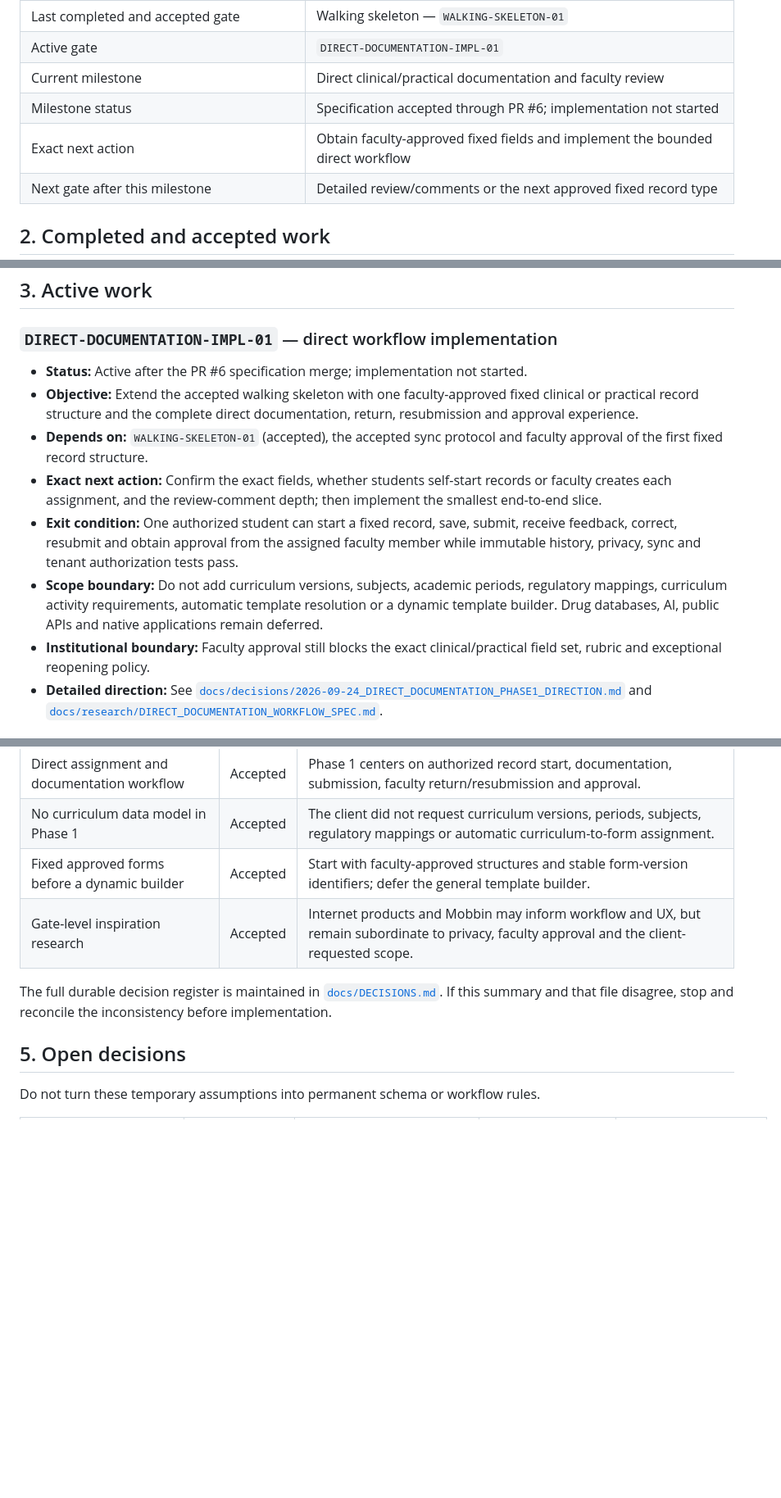
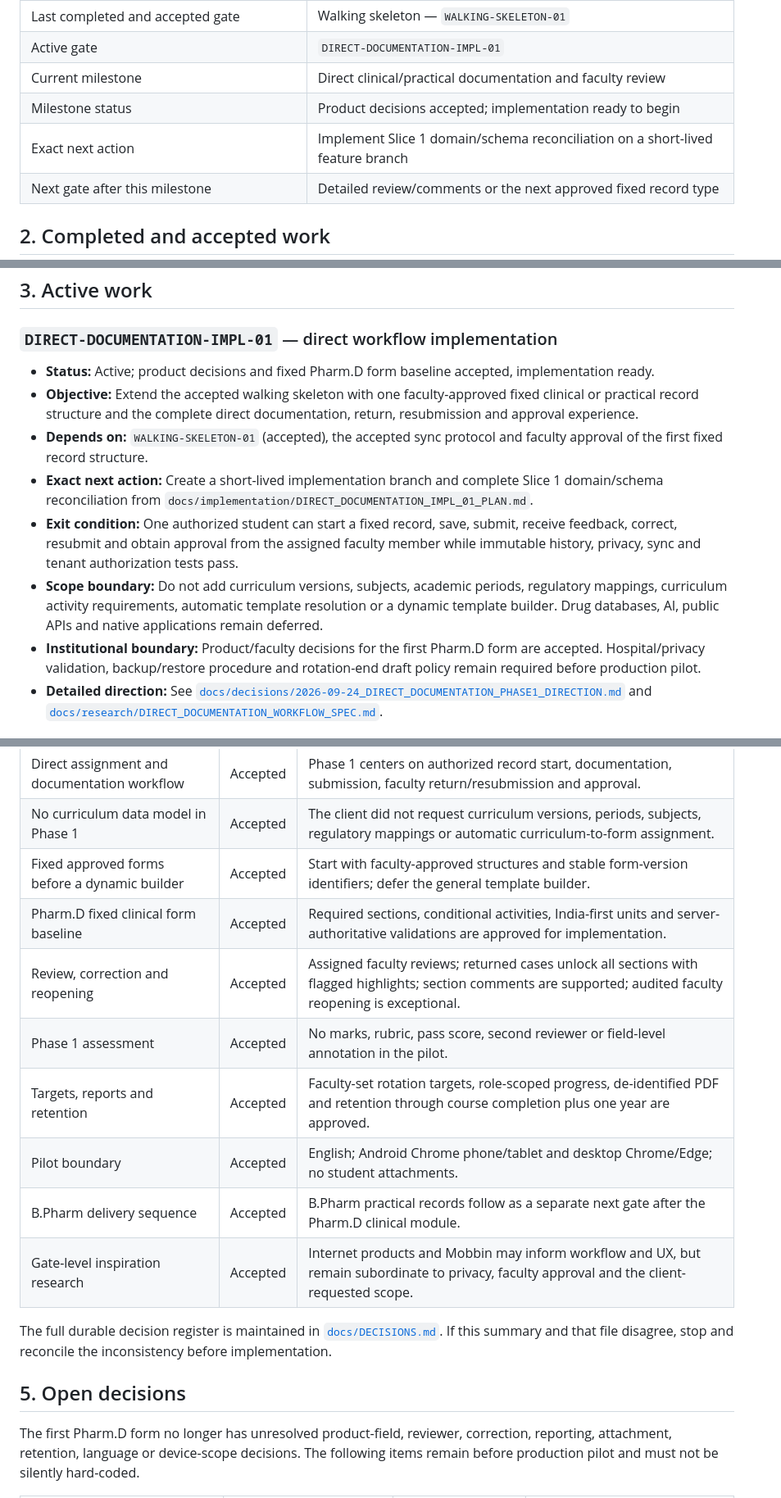
Before and after one commit to Joseph5157/Pharmalab, a Markdown page: PROJECT_STATE.md, 3 parts joined by grey strips. Shown at 82% size. Rendered like a GitHub page; blank space fills up the shorter version.

Commit message:
docs: activate approved direct documentation implementation

```diff
--- a/PROJECT_STATE.md
+++ b/PROJECT_STATE.md
@@ -18,8 +18,8 @@ This file is the canonical source of truth for current project status, accepted
 | Last completed and accepted gate                 | Walking skeleton — `WALKING-SKELETON-01`                                       |
 | Active gate                                      | `DIRECT-DOCUMENTATION-IMPL-01`                                                 |
 | Current milestone                                | Direct clinical/practical documentation and faculty review                     |
-| Milestone status                                 | Specification accepted through PR #6; implementation not started               |
-| Exact next action                                | Obtain faculty-approved fixed fields and implement the bounded direct workflow |
+| Milestone status                                 | Product decisions accepted; implementation ready to begin                       |
+| Exact next action                                | Implement Slice 1 domain/schema reconciliation on a short-lived feature branch  |
 | Next gate after this milestone                   | Detailed review/comments or the next approved fixed record type                |
 
 ## 2. Completed and accepted work
@@ -96,13 +96,13 @@ This file is the canonical source of truth for current project status, accepted
 
 ### `DIRECT-DOCUMENTATION-IMPL-01` — direct workflow implementation
 
-- **Status:** Active after the PR #6 specification merge; implementation not started.
+- **Status:** Active; product decisions and fixed Pharm.D form baseline accepted, implementation ready.
 - **Objective:** Extend the accepted walking skeleton with one faculty-approved fixed clinical or practical record structure and the complete direct documentation, return, resubmission and approval experience.
 - **Depends on:** `WALKING-SKELETON-01` (accepted), the accepted sync protocol and faculty approval of the first fixed record structure.
-- **Exact next action:** Confirm the exact fields, whether students self-start records or faculty creates each assignment, and the review-comment depth; then implement the smallest end-to-end slice.
+- **Exact next action:** Create a short-lived implementation branch and complete Slice 1 domain/schema reconciliation from `docs/implementation/DIRECT_DOCUMENTATION_IMPL_01_PLAN.md`.
 - **Exit condition:** One authorized student can start a fixed record, save, submit, receive feedback, correct, resubmit and obtain approval from the assigned faculty member while immutable history, privacy, sync and tenant authorization tests pass.
 - **Scope boundary:** Do not add curriculum versions, subjects, academic periods, regulatory mappings, curriculum activity requirements, automatic template resolution or a dynamic template builder. Drug databases, AI, public APIs and native applications remain deferred.
-- **Institutional boundary:** Faculty approval still blocks the exact clinical/practical field set, rubric and exceptional reopening policy.
+- **Institutional boundary:** Product/faculty decisions for the first Pharm.D form are accepted. Hospital/privacy validation, backup/restore procedure and rotation-end draft policy remain required before production pilot.
 - **Detailed direction:** See [`docs/decisions/2026-09-24_DIRECT_DOCUMENTATION_PHASE1_DIRECTION.md`](docs/decisions/2026-09-24_DIRECT_DOCUMENTATION_PHASE1_DIRECTION.md) and [`docs/research/DIRECT_DOCUMENTATION_WORKFLOW_SPEC.md`](docs/research/DIRECT_DOCUMENTATION_WORKFLOW_SPEC.md).
 
 ## 4. Accepted decisions and reasons
@@ -124,11 +124,17 @@ This file is the canonical source of truth for current project status, accepted
 | Direct assignment and documentation workflow           | Accepted | Phase 1 centers on authorized record start, documentation, submission, faculty return/resubmission and approval.                                                                  |
 | No curriculum data model in Phase 1                    | Accepted | The client did not request curriculum versions, periods, subjects, regulatory mappings or automatic curriculum-to-form assignment.                                                |
 | Fixed approved forms before a dynamic builder          | Accepted | Start with faculty-approved structures and stable form-version identifiers; defer the general template builder.                                                                   |
+| Pharm.D fixed clinical form baseline                    | Accepted | Required sections, conditional activities, India-first units and server-authoritative validations are approved for implementation.                                               |
+| Review, correction and reopening                        | Accepted | Assigned faculty reviews; returned cases unlock all sections with flagged highlights; section comments are supported; audited faculty reopening is exceptional.                 |
+| Phase 1 assessment                                      | Accepted | No marks, rubric, pass score, second reviewer or field-level annotation in the pilot.                                                                                            |
+| Targets, reports and retention                          | Accepted | Faculty-set rotation targets, role-scoped progress, de-identified PDF and retention through course completion plus one year are approved.                                       |
+| Pilot boundary                                          | Accepted | English; Android Chrome phone/tablet and desktop Chrome/Edge; no student attachments.                                                                                            |
+| B.Pharm delivery sequence                               | Accepted | B.Pharm practical records follow as a separate next gate after the Pharm.D clinical module.                                                                                      |
 | Gate-level inspiration research                        | Accepted | Internet products and Mobbin may inform workflow and UX, but remain subordinate to privacy, faculty approval and the client-requested scope.                                      |
 
 The full durable decision register is maintained in [`docs/DECISIONS.md`](docs/DECISIONS.md). If this summary and that file disagree, stop and reconcile the inconsistency before implementation.
 
 ## 5. Open decisions
 
-Do not turn these temporary assumptions into permanent schema or workflow rules.
+The first Pharm.D form no longer has unresolved product-field, reviewer, correction, reporting, attachment, retention, language or device-scope decisions. The following items remain before production pilot and must not be silently hard-coded.
 
```
Also changed, not shown: other parts of PROJECT_STATE.md (+6 -14 lines).
